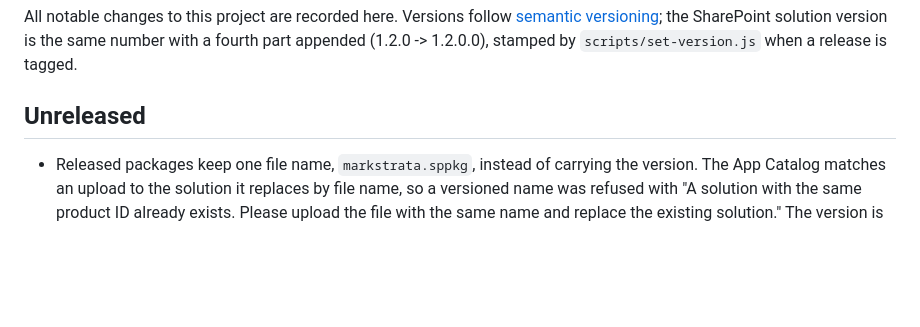
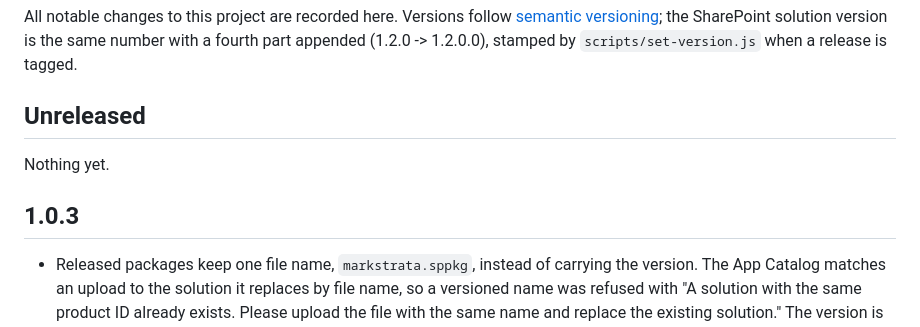
Before and after one commit to CodyRWhite/Markstrata, a Markdown page: CHANGELOG.md, the part around the change. Drawn GitHub-style; blank space fills up the shorter version.

Commit message:
Move the package file name fix into 1.0.3 (#29)

```diff
--- a/CHANGELOG.md
+++ b/CHANGELOG.md
@@ -5,6 +5,10 @@ All notable changes to this project are recorded here. Versions follow
 the same number with a fourth part appended (1.2.0 -> 1.2.0.0), stamped by
 `scripts/set-version.js` when a release is tagged.
 ## Unreleased
+
+Nothing yet.
+
+## 1.0.3
 
 - Released packages keep one file name, `markstrata.sppkg`, instead of
   carrying the version. The App Catalog matches an upload to the solution it
```
